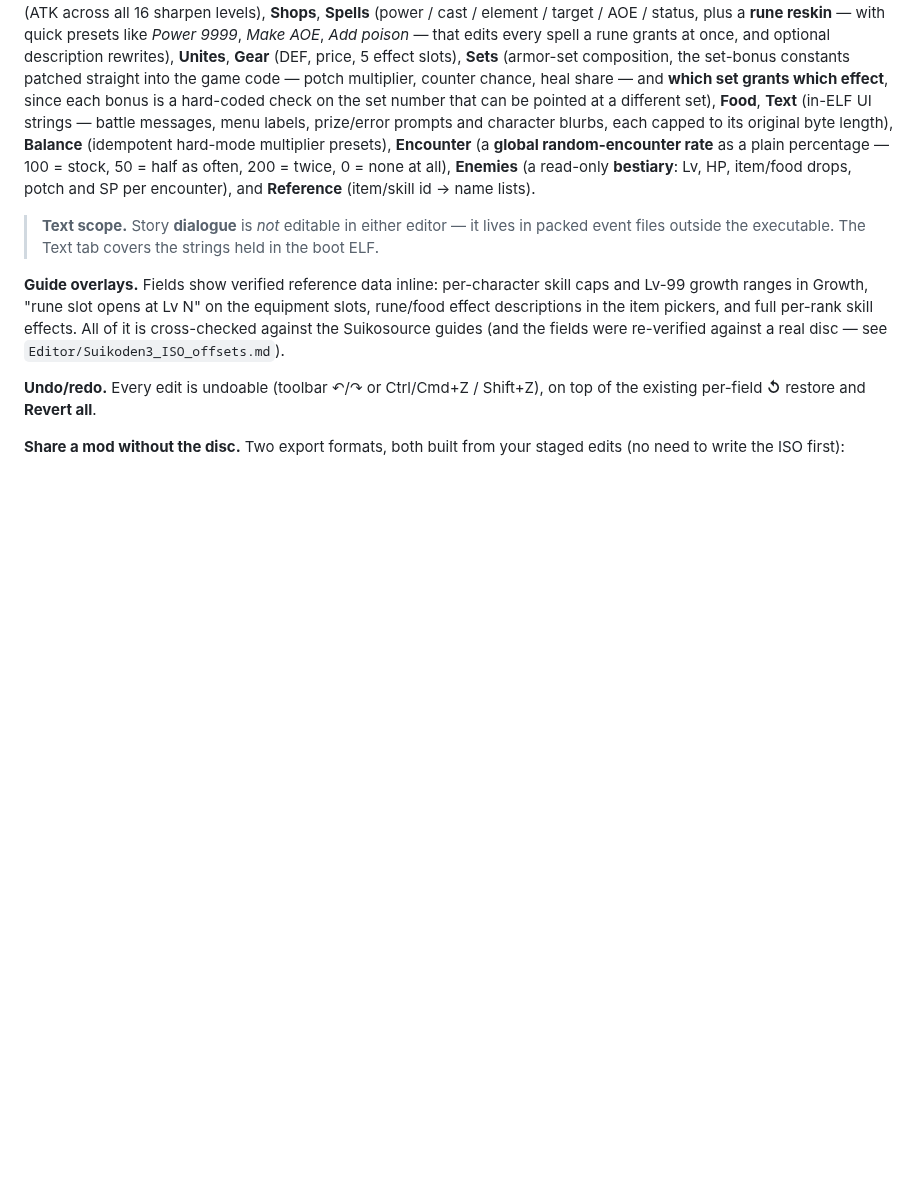
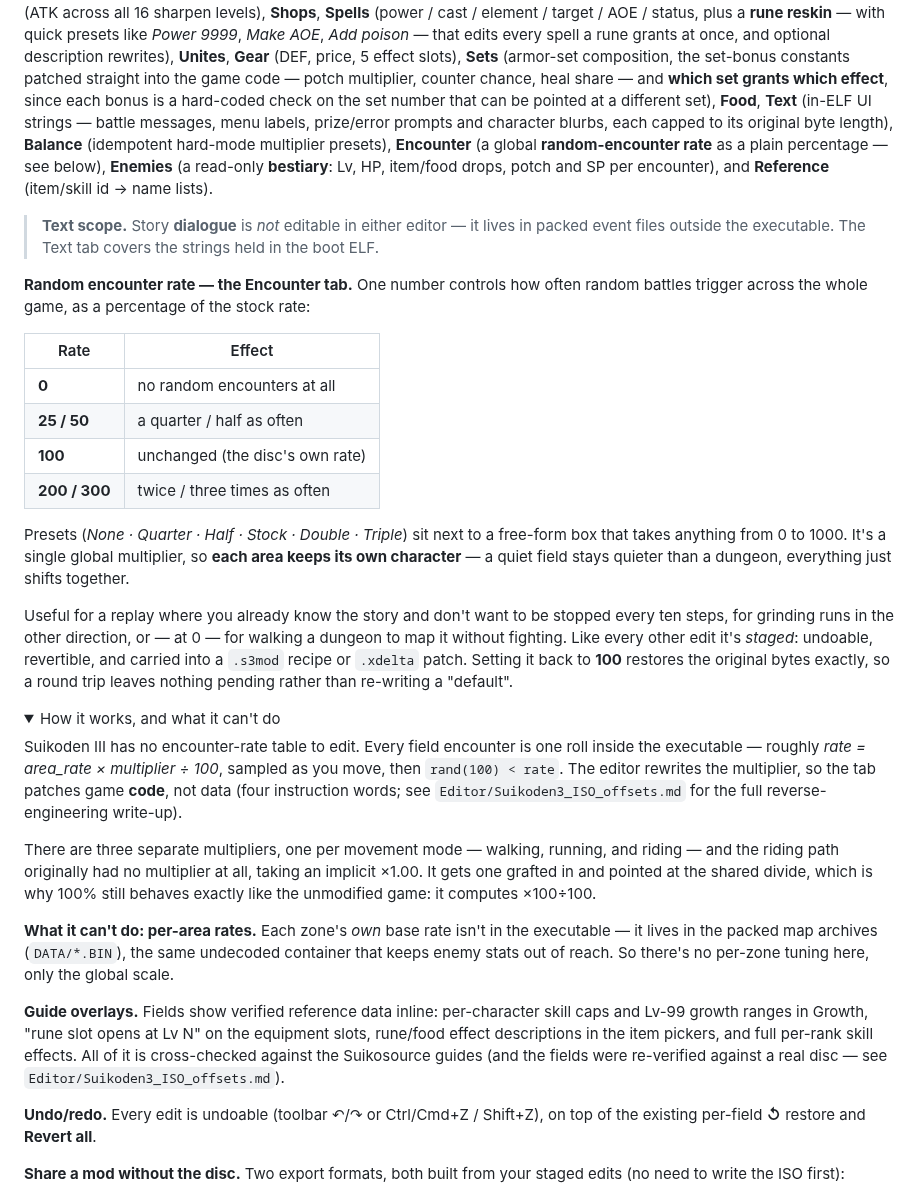
Before and after one commit to TheSparda/Suikoden-3-Editor, a Markdown page: README.md, the part around the change. GitHub-like rendering; folded sections open; blank space fills up the shorter version.

Commit message:
README: document the Encounter tab
The encounter rate only had a passing clause in the tab list. Gives it a proper
section alongside the other feature write-ups: a rate/effect table, the preset
names, the 0-1000 range, and the fact that it's a single global multiplier so
each area keeps its relative character.

Adds a collapsible for the mechanics — the tab patches game code rather than
data, since Suikoden III has no encounter-rate table; three movement-mode
multipliers, one of which had to be grafted in; and the honest limitation that
per-area base rates live in the packed map archives and can't be tuned here.

Docs only — no version or service-worker cache bump.

```diff
--- a/README.md
+++ b/README.md
@@ -113,13 +113,52 @@ heal share — and **which set grants which effect**, since each bonus is a hard
 the set number that can be pointed at a different set), **Food**, **Text** (in-ELF UI strings —
 battle messages, menu labels, prize/error prompts and character blurbs, each capped to its
 original byte length), **Balance** (idempotent hard-mode multiplier presets), **Encounter**
-(a **global random-encounter rate** as a plain percentage — 100 = stock, 50 = half as often,
-200 = twice, 0 = none at all), **Enemies** (a
-read-only **bestiary**: Lv, HP, item/food drops, potch and SP per encounter), and
-**Reference** (item/skill id → name lists).
+(a global **random-encounter rate** as a plain percentage — see below), **Enemies** (a read-only
+**bestiary**: Lv, HP, item/food drops, potch and SP per encounter), and **Reference**
+(item/skill id → name lists).
 
 > **Text scope.** Story **dialogue** is *not* editable in either editor — it lives in packed
 > event files outside the executable. The Text tab covers the strings held in the boot ELF.
+
+**Random encounter rate — the Encounter tab.** One number controls how often random battles
+trigger across the whole game, as a percentage of the stock rate:
+
+| Rate | Effect |
+|---|---|
+| **0** | no random encounters at all |
+| **25 / 50** | a quarter / half as often |
+| **100** | unchanged (the disc's own rate) |
+| **200 / 300** | twice / three times as often |
+
+Presets (*None · Quarter · Half · Stock · Double · Triple*) sit next to a free-form box that
+takes anything from 0 to 1000. It's a single global multiplier, so **each area keeps its own
+character** — a quiet field stays quieter than a dungeon, everything just shifts together.
+
+Useful for a replay where you already know the story and don't want to be stopped every ten
+steps, for grinding runs in the other direction, or — at 0 — for walking a dungeon to map it
+without fighting. Like every other edit it's *staged*: undoable, revertible, and carried into
+a `.s3mod` recipe or `.xdelta` patch. Setting it back to **100** restores the original bytes
+exactly, so a round trip leaves nothing pending rather than re-writing a "default".
+
+<details>
+<summary>How it works, and what it can't do</summary>
+
+Suikoden III has no encounter-rate table to edit. Every field encounter is one roll inside the
+executable — roughly *rate = area\_rate × multiplier ÷ 100*, sampled as you move, then
+`rand(100) < rate`. The editor rewrites the multiplier, so the tab patches game **code**, not
+data (four instruction words; see `Editor/Suikoden3_ISO_offsets.md` for the full
+reverse-engineering write-up).
+
+There are three separate multipliers, one per movement mode — walking, running, and riding —
+and the riding path originally had no multiplier at all, taking an implicit ×1.00. It gets one
+grafted in and pointed at the shared divide, which is why 100% still behaves exactly like the
+unmodified game: it computes ×100÷100.
+
+**What it can't do: per-area rates.** Each zone's *own* base rate isn't in the executable — it
+lives in the packed map archives (`DATA/*.BIN`), the same undecoded container that keeps enemy
+stats out of reach. So there's no per-zone tuning here, only the global scale.
+
+</details>
 
 **Guide overlays.** Fields show verified reference data inline: per-character skill caps and
 Lv-99 growth ranges in Growth, "rune slot opens at Lv N" on the equipment slots, rune/food
```
